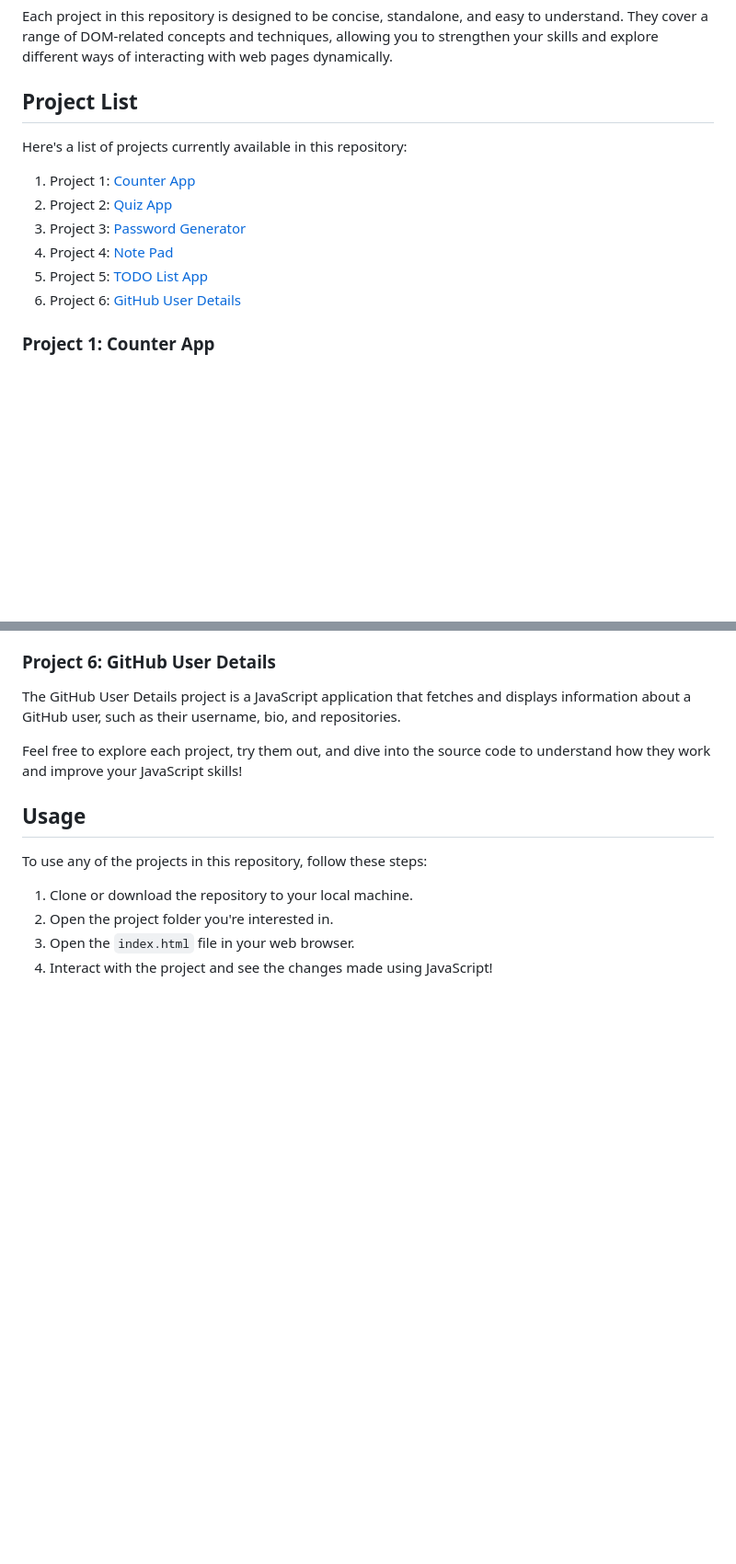
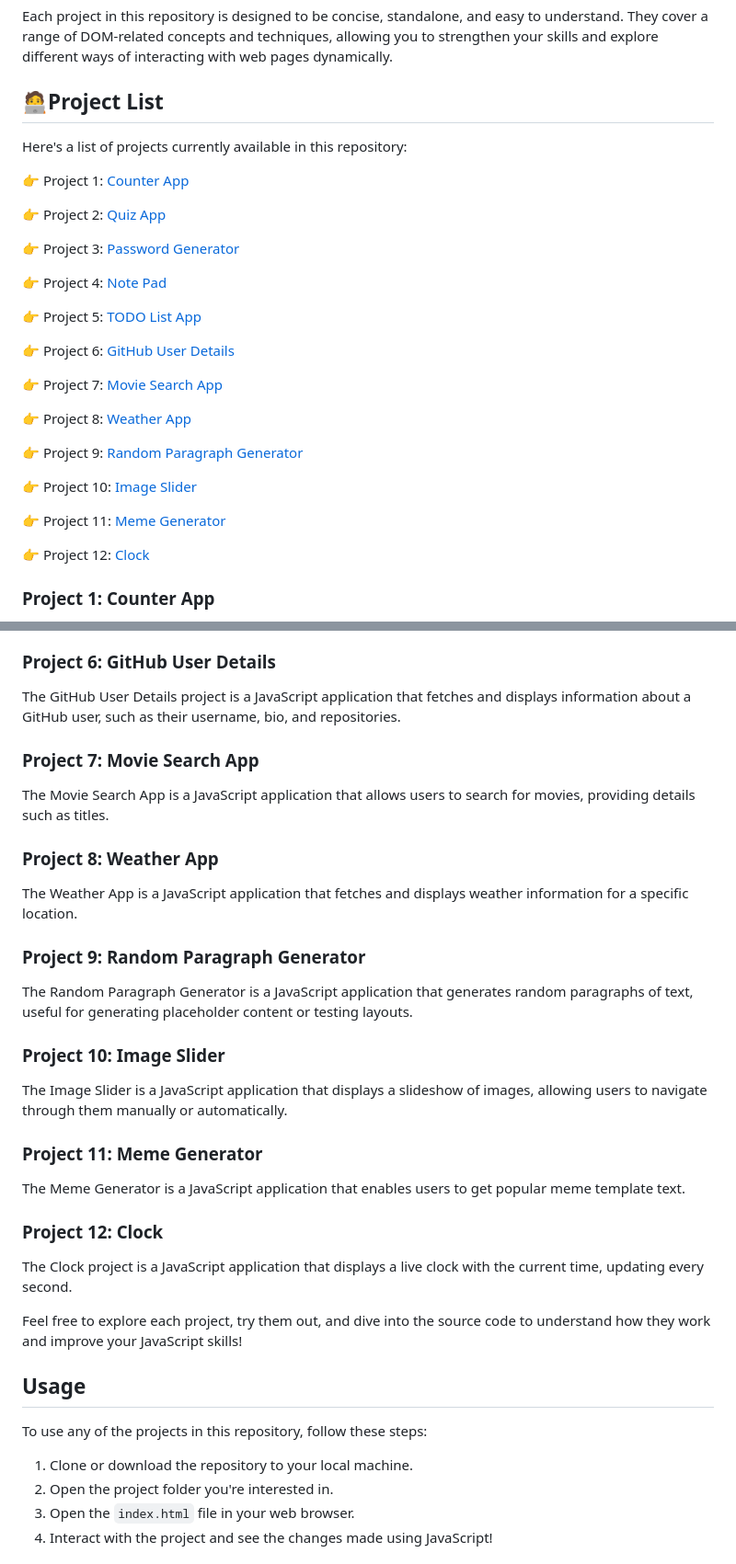
Before and after one commit to kartiksahu55/JavaScript-DOM-Projects, a Markdown page: README.md, 2 parts joined by grey strips. Shown at 92% size. Drawn GitHub-style; blank space fills up the shorter version.

```diff
--- a/README.md
+++ b/README.md
@@ -4,16 +4,33 @@ Welcome to the JavaScript DOM Projects repository! This repository contains a co
 
 Each project in this repository is designed to be concise, standalone, and easy to understand. They cover a range of DOM-related concepts and techniques, allowing you to strengthen your skills and explore different ways of interacting with web pages dynamically.
 
-## Project List
+## 🧑‍💻Project List
 
 Here's a list of projects currently available in this repository:
 
-1. Project 1: [Counter App](./1.%20Counter)
-2. Project 2: [Quiz App](./2.%20Quiz%20App)
-3. Project 3: [Password Generator](./3.%20Password%20Generator)
-4. Project 4: [Note Pad](./4.%20Note%20Pade)
-5. Project 5: [TODO List App](./5.%20ToDo%20List%20App)
-6. Project 6: [GitHub User Details](./6.%20GitHub%20User%20Details)
+👉 Project 1: [Counter App](./1.%20Counter)
+
+👉 Project 2: [Quiz App](./2.%20Quiz%20App)
+
+👉 Project 3: [Password Generator](./3.%20Password%20Generator)
+
+👉 Project 4: [Note Pad](./4.%20Note%20Pade)
+
+👉 Project 5: [TODO List App](./5.%20ToDo%20List%20App)
+
+👉 Project 6: [GitHub User Details](./6.%20GitHub%20User%20Details)
+
+👉 Project 7: [Movie Search App](./7.%20Movie%20Search%20App)
+
+👉 Project 8: [Weather App](./8.%20Weather%20App)
+
+👉 Project 9: [Random Paragraph Generator](./9.%20Random%20Paragraph%20Generator)
+
+👉 Project 10: [Image Slider](./10.%20Imgage%20Slider)
+
+👉 Project 11: [Meme Generator](./11.%20Meme%20Generator)
+
+👉 Project 12: [Clock](./12.%20Clock)
 
 ### Project 1: Counter App
 
@@ -38,6 +55,30 @@ The TODO List App is a JavaScript application that helps users keep track of tas
 ### Project 6: GitHub User Details
 
 The GitHub User Details project is a JavaScript application that fetches and displays information about a GitHub user, such as their username, bio, and repositories.
+
+### Project 7: Movie Search App
+
+The Movie Search App is a JavaScript application that allows users to search for movies, providing details such as titles.
+
+### Project 8: Weather App
+
+The Weather App is a JavaScript application that fetches and displays weather information for a specific location.
+
+### Project 9: Random Paragraph Generator
+
+The Random Paragraph Generator is a JavaScript application that generates random paragraphs of text, useful for generating placeholder content or testing layouts.
+
+### Project 10: Image Slider
+
+The Image Slider is a JavaScript application that displays a slideshow of images, allowing users to navigate through them manually or automatically.
+
+### Project 11: Meme Generator
+
+The Meme Generator is a JavaScript application that enables users to get popular meme template text.
+
+### Project 12: Clock
+
+The Clock project is a JavaScript application that displays a live clock with the current time, updating every second.
 
 Feel free to explore each project, try them out, and dive into the source code to understand how they work and improve your JavaScript skills!
 
```
